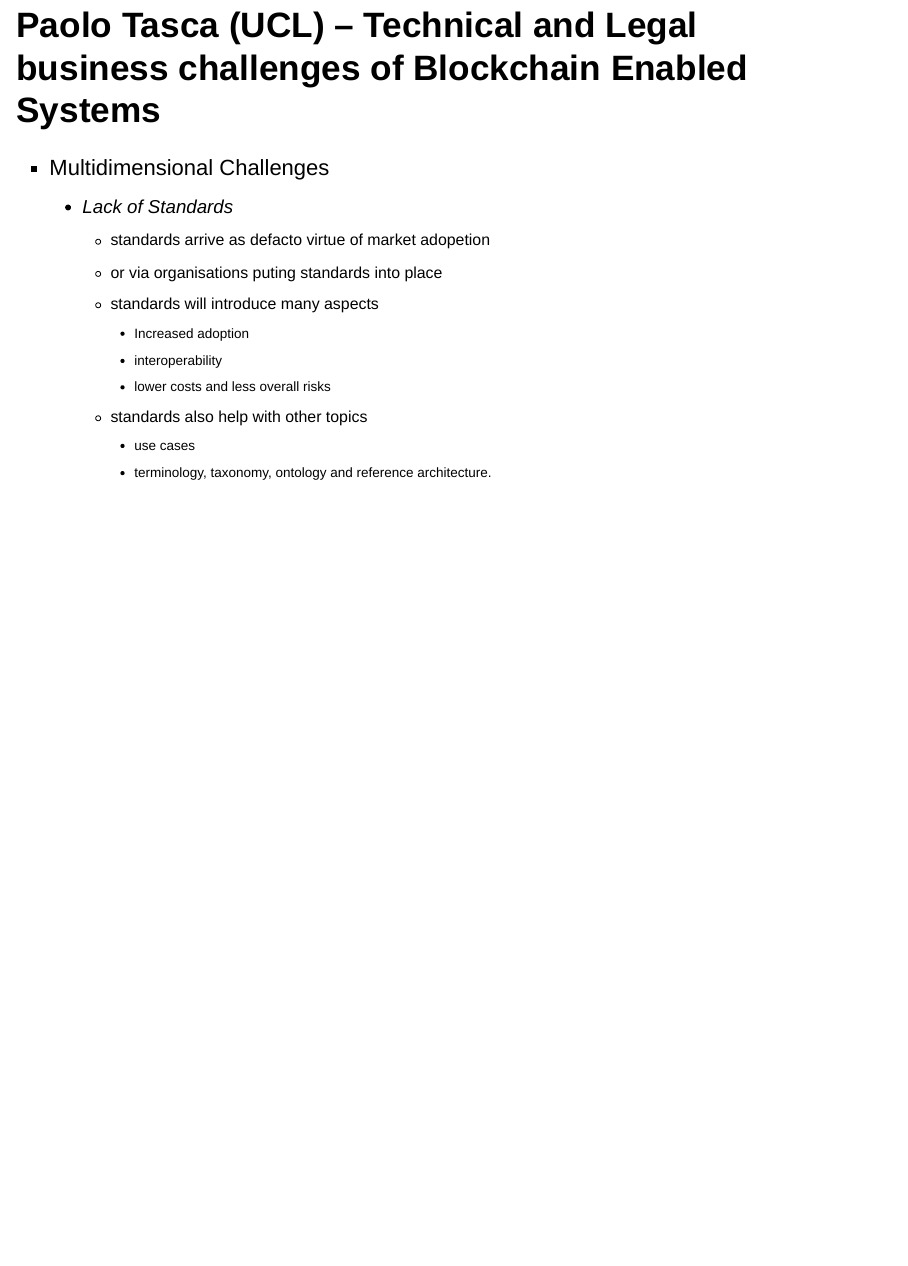
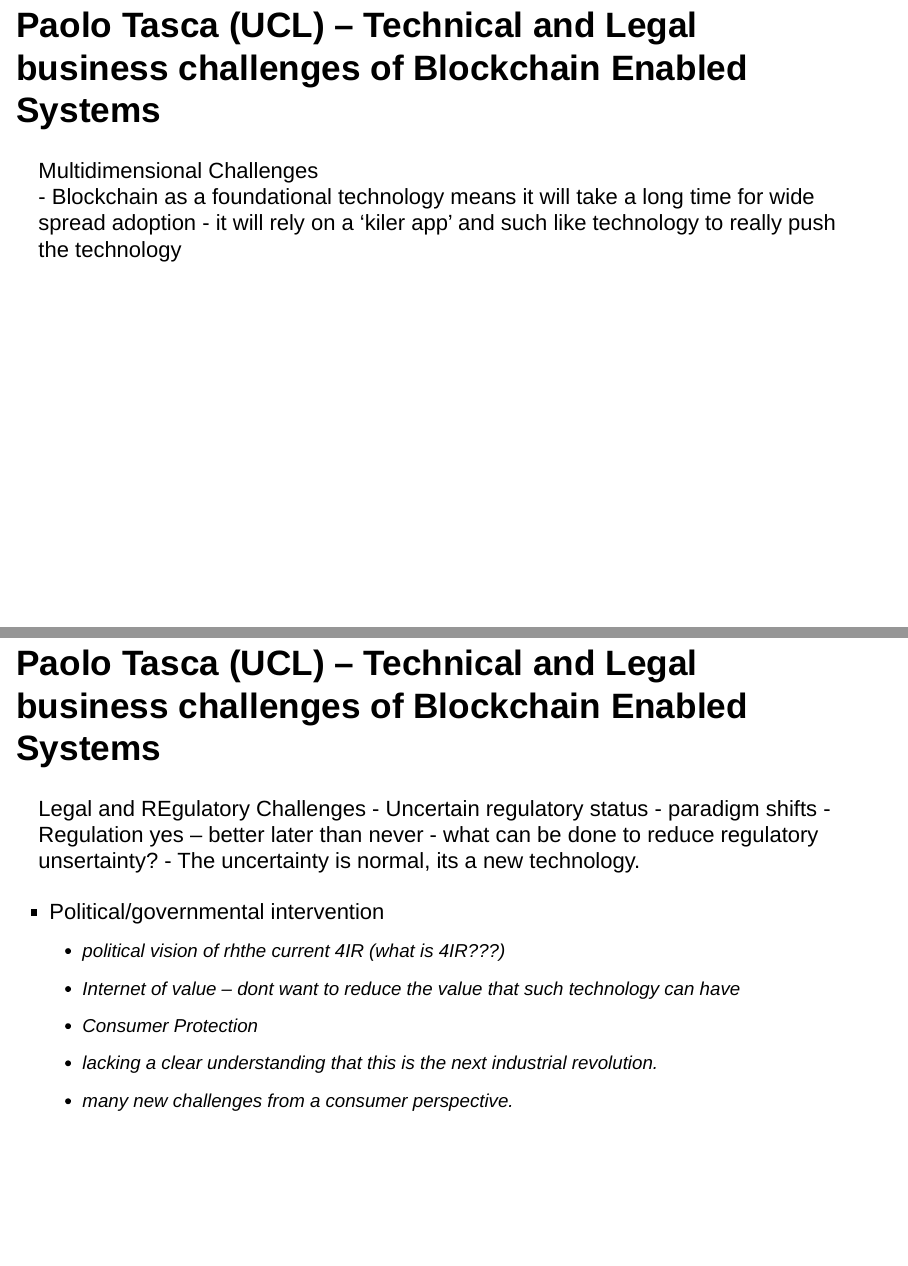
Before and after one commit to AdamSlack/blockchain_and_a_new_financial_order, an R Markdown document (Blockchain and the Constitution of a New Financial Order.Rmd): page 6 of 6 before the commit and pages 7 and 8 of 11 after it, the two joined at a grey line. Rendered offline with R 4.5, knitr and Pandoc, with nearby package versions; drawn as Slidy slides in place of the format the file asks for.

Commit message:
1st talk added - needs cleaning
1st talk added - needs cleaning

```diff
--- a/Blockchain and the Constitution of a New Financial Order.Rmd
+++ b/Blockchain and the Constitution of a New Financial Order.Rmd
@@ -40,14 +40,3 @@ knitr::opts_chunk$set(echo = TRUE)
         - Lack of educated individuals at an executive level.
 
 ## Paolo Tasca (UCL) -- Technical and Legal business challenges of Blockchain Enabled Systems
-+ Multidimensional Challenges
-    - Lack of Standards
-        - standards arrive as defacto virtue of market adopetion
-        - or via organisations puting standards into place
-        - standards will introduce many aspects
-            - Increased adoption
-            - interoperability
-            - lower costs and less overall risks
-        - standards also help with other topics
-            - use cases
-            - terminology, taxonomy, ontology and reference architecture.
@@ -53,0 +56,20 @@ knitr::opts_chunk$set(echo = TRUE)
+## Paolo Tasca (UCL) -- Technical and Legal business challenges of Blockchain Enabled Systems
+Multidimensional Challenges
+- Blockchain as a foundational technology means it will take a long time for wide spread adoption
+- it will rely on a 'kiler app' and such like technology to really push the technology
+
+
+## Paolo Tasca (UCL) -- Technical and Legal business challenges of Blockchain Enabled Systems
+Legal and REgulatory Challenges
+- Uncertain regulatory status
+    - paradigm shifts
+    - Regulation yes -- better later than never
+    - what can be done to reduce regulatory unsertainty?
+    - The uncertainty is normal, its a new technology.
+
+- Political/governmental intervention
+    - political vision of rhthe current 4IR (what is 4IR???)
+    - Internet of value -- dont want to reduce the value that such technology can have
+    - Consumer Protection
+    - lacking a clear understanding that this is the next industrial revolution.
+    - many new challenges from a consumer perspective.
```
Also changed, not shown: Blockchain_and_the_Constitution_of_a_New_Financial_Order.html (added), Blockchain and the Constitution of a New Financial Order.Rmd (26 more changed lines).
